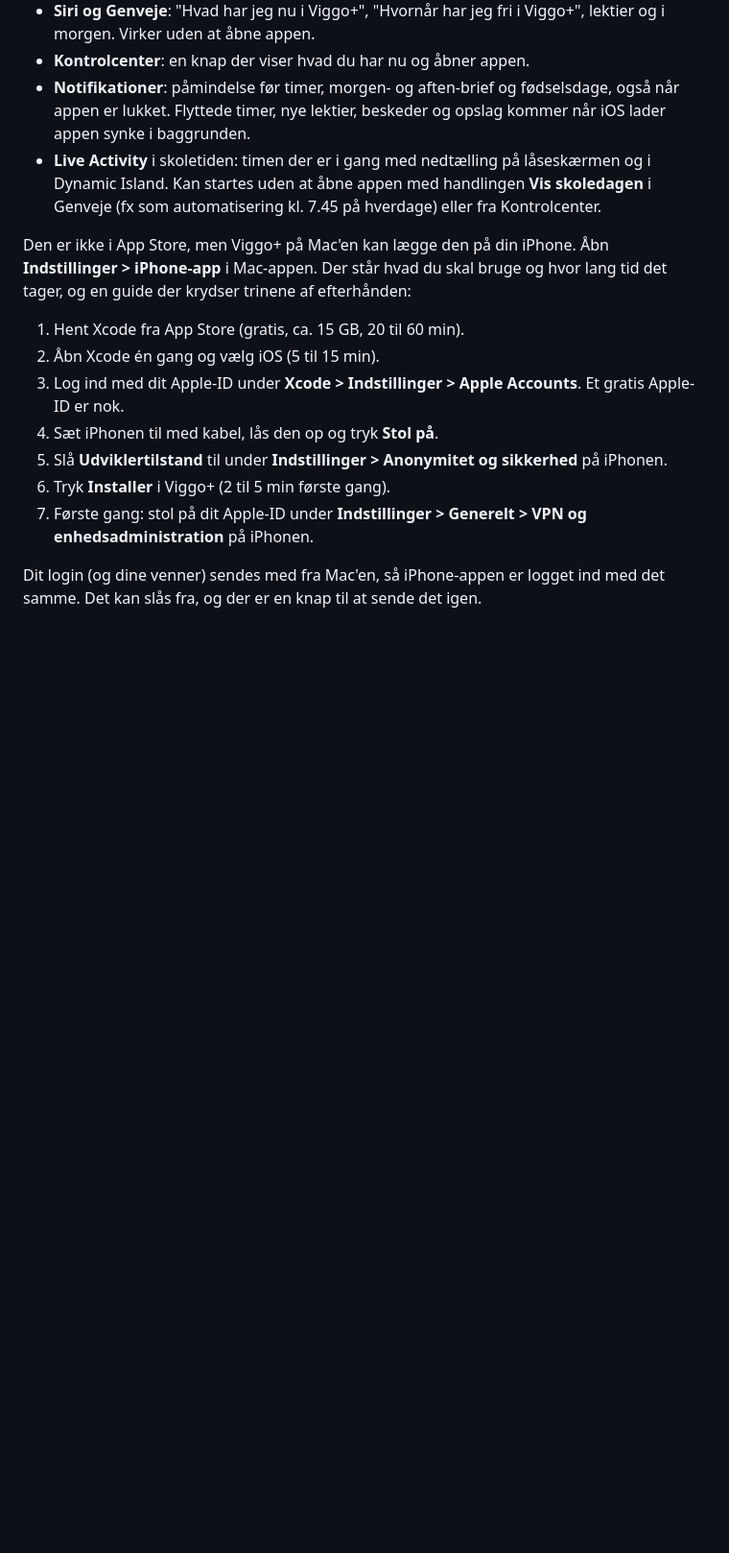
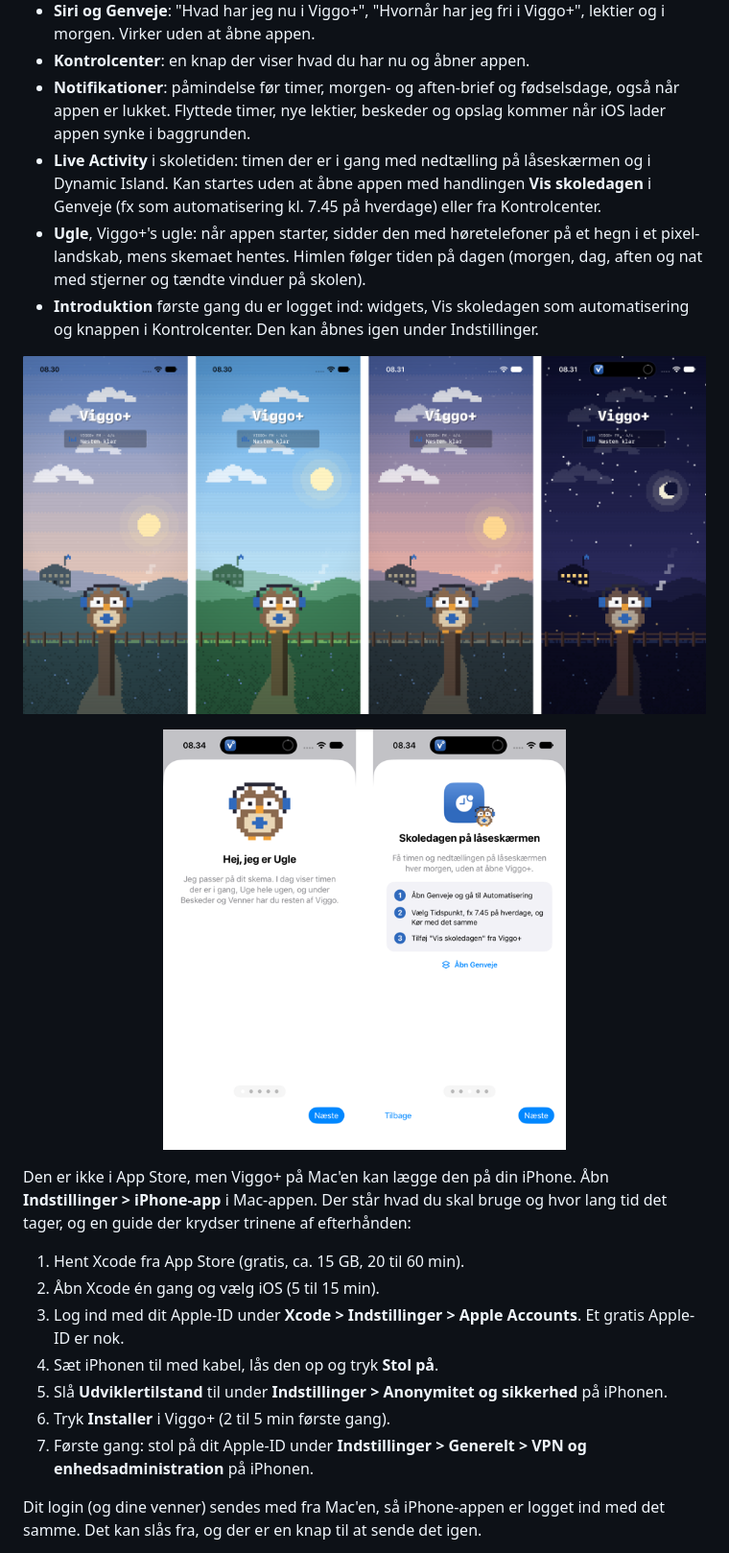
Before and after one commit to otto-BigO/viggo-plus, a Markdown page: README.md, the part around the change. Shown at 96% size. Rendered like a GitHub page; pictures changed too: docs/screens/iphone-guide.png (added), docs/screens/iphone-opstart.png (added); blank space fills up the shorter version.

Commit message:
1.10.0 og iPhone-app 1.0.0: ny opstart med maskotten Ugle og introduktion

```diff
--- a/README.md
+++ b/README.md
@@ -149,6 +149,11 @@ Der er også en iPhone-app i `iOS/`, med samme kode som Mac-appen (mappen `Share
 - **Kontrolcenter**: en knap der viser hvad du har nu og åbner appen.
 - **Notifikationer**: påmindelse før timer, morgen- og aften-brief og fødselsdage, også når appen er lukket. Flyttede timer, nye lektier, beskeder og opslag kommer når iOS lader appen synke i baggrunden.
 - **Live Activity** i skoletiden: timen der er i gang med nedtælling på låseskærmen og i Dynamic Island. Kan startes uden at åbne appen med handlingen **Vis skoledagen** i Genveje (fx som automatisering kl. 7.45 på hverdage) eller fra Kontrolcenter.
+- **Ugle**, Viggo+'s ugle: når appen starter, sidder den med høretelefoner på et hegn i et pixel-landskab, mens skemaet hentes. Himlen følger tiden på dagen (morgen, dag, aften og nat med stjerner og tændte vinduer på skolen).
+- **Introduktion** første gang du er logget ind: widgets, Vis skoledagen som automatisering og knappen i Kontrolcenter. Den kan åbnes igen under Indstillinger.
+
+<p align="center"><img src="docs/screens/iphone-opstart.png" alt="Opstarten kl. 8, 12, 18 og 22" width="760"></p>
+<p align="center"><img src="docs/screens/iphone-guide.png" alt="Introduktionen" width="420"></p>
 
 Den er ikke i App Store, men Viggo+ på Mac'en kan lægge den på din iPhone. Åbn **Indstillinger > iPhone-app** i Mac-appen. Der står hvad du skal bruge og hvor lang tid det tager, og en guide der krydser trinene af efterhånden:
 
```
Also changed, not shown: CHANGELOG.md (+6 -0 lines), 6 other files.
